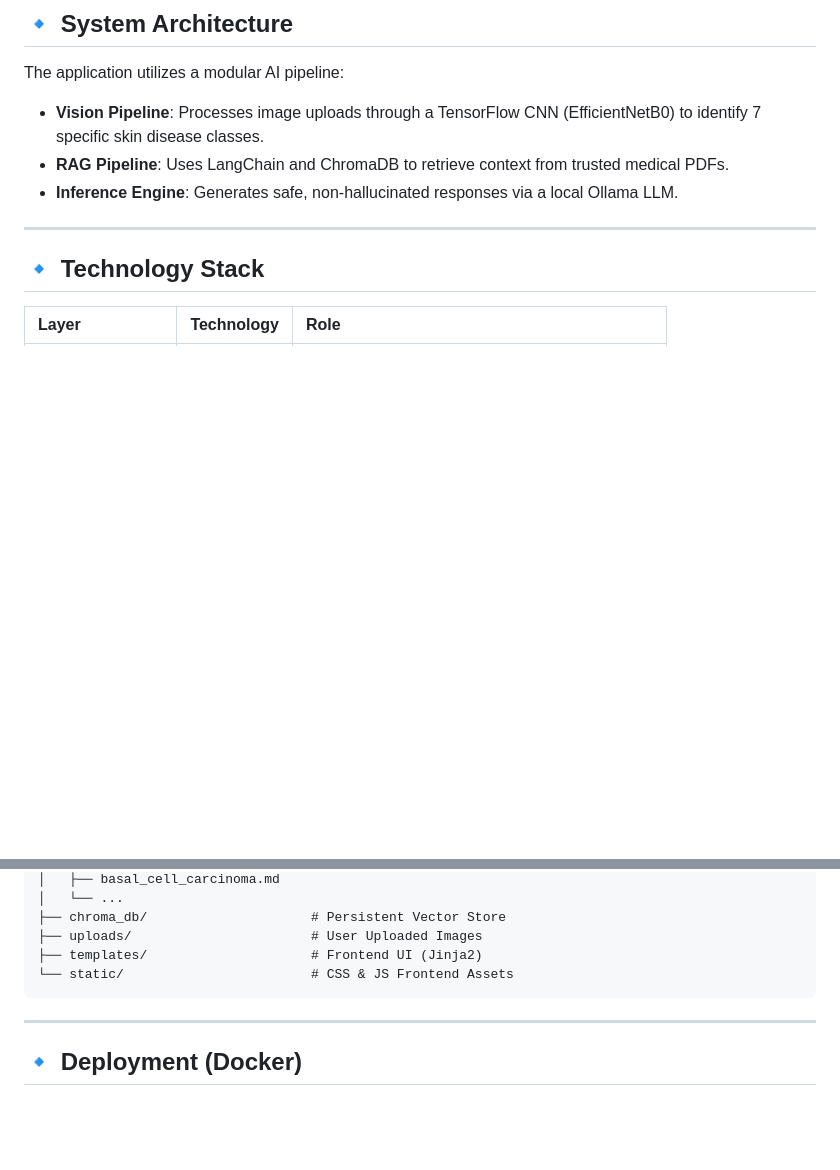
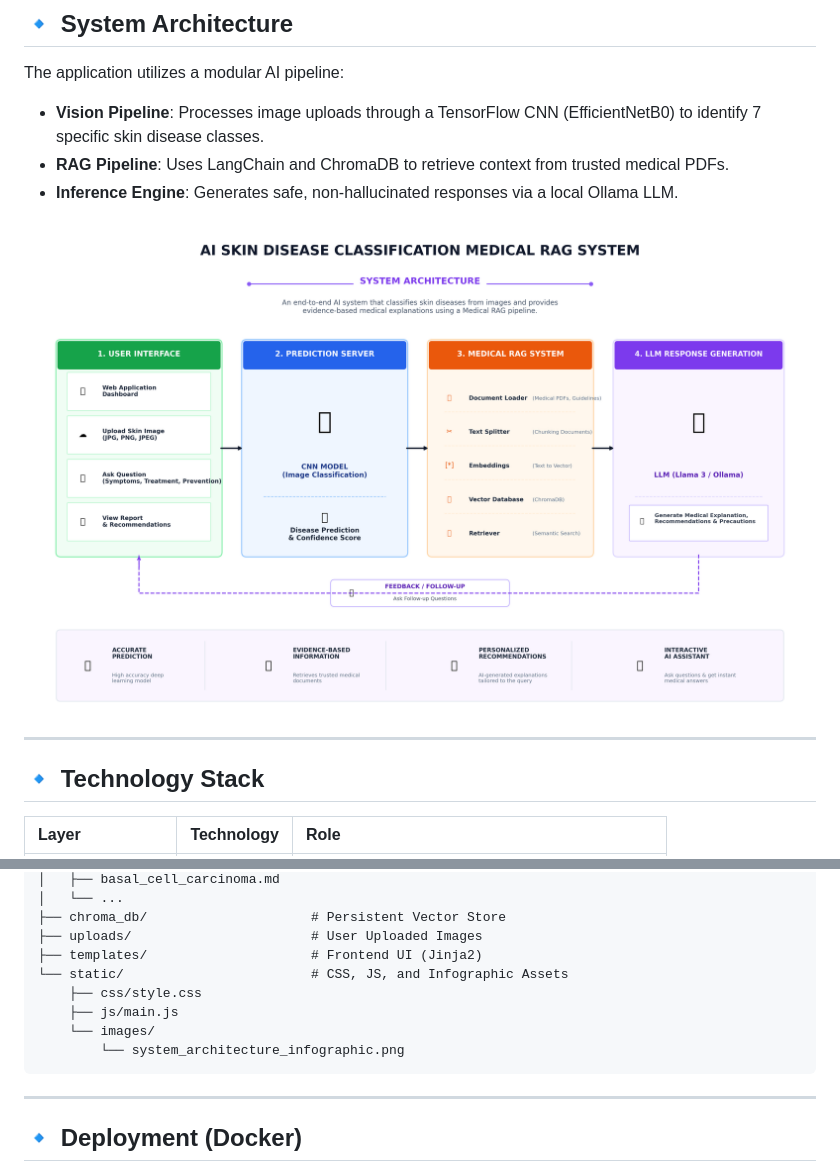
Before and after one commit to likhita-devji/AI-Skin-Disease-Classification-Medical-RAG-System, a Markdown page: README.md, 2 parts joined by grey strips. GitHub-like rendering; pictures changed too: static/images/system_architecture_infographic.png (added); blank space fills up the shorter version.

Commit message:
Update README with 1:1 System Architecture Infographic diagram

````diff
--- a/README.md
+++ b/README.md
@@ -15,6 +15,8 @@ The application utilizes a modular AI pipeline:
 - **Vision Pipeline**: Processes image uploads through a TensorFlow CNN (EfficientNetB0) to identify 7 specific skin disease classes.
 - **RAG Pipeline**: Uses LangChain and ChromaDB to retrieve context from trusted medical PDFs.
 - **Inference Engine**: Generates safe, non-hallucinated responses via a local Ollama LLM.
+
+![AI Skin Disease Classification Medical RAG System Architecture](static/images/system_architecture_infographic.png)
 
 ---
 
@@ -65,7 +67,11 @@ The application utilizes a modular AI pipeline:
 ├── chroma_db/                     # Persistent Vector Store
 ├── uploads/                       # User Uploaded Images
 ├── templates/                     # Frontend UI (Jinja2)
-└── static/                        # CSS & JS Frontend Assets
+└── static/                        # CSS, JS, and Infographic Assets
+    ├── css/style.css
+    ├── js/main.js
+    └── images/
+        └── system_architecture_infographic.png
 ```
 
 ---
````
Also changed, not shown: static/images/system_architecture.png, 1 other file.
